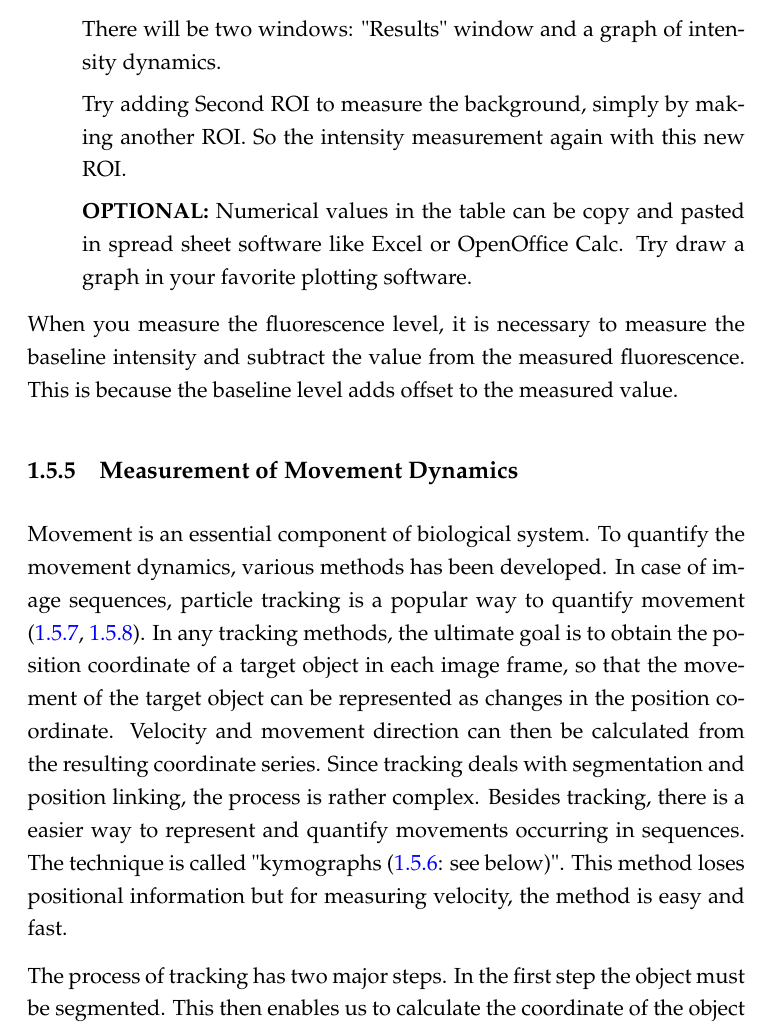
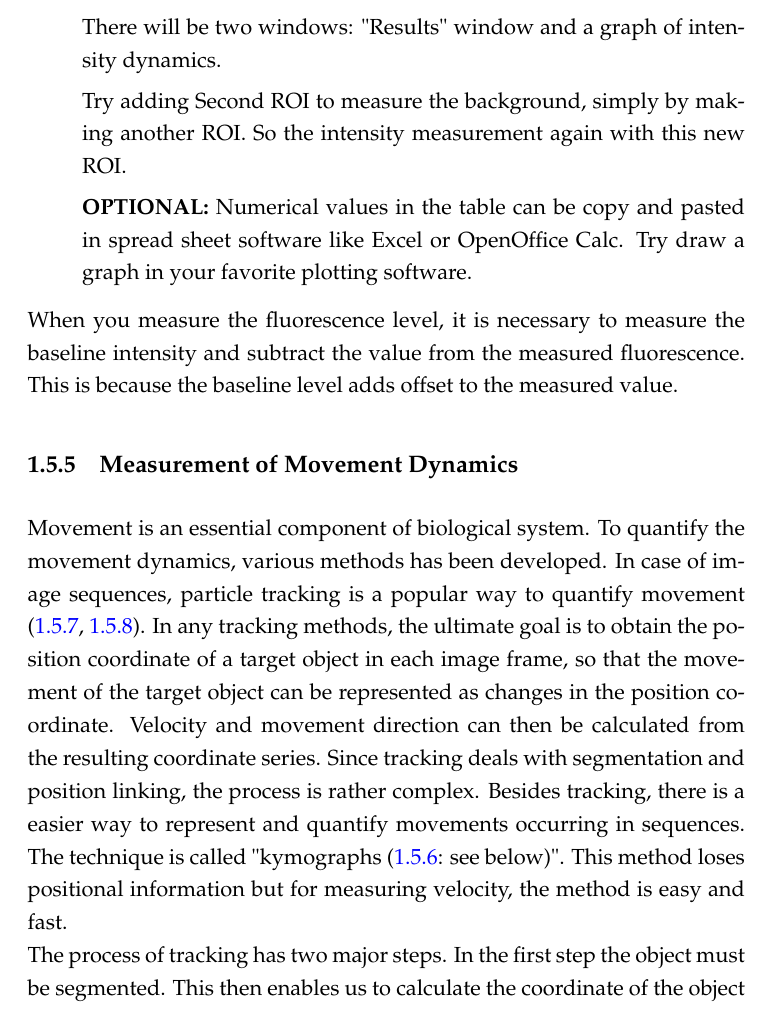
Before and after one commit to miura/ij_textbook1, a LaTeX document (CMCIBasicCourse201102Bib.tex, which reads sections/s5timeseries.tex): part of page 93 of 141, cut so that both start at the same text. Compiled offline with pdfLaTeX.

Commit message:
some minor changes

```diff
--- a/sections/s5timeseries.tex
+++ b/sections/s5timeseries.tex
@@ -207,9 +207,7 @@ Besides tracking, there is a easier way to represent and quantify
 movements occurring in sequences. The technique is called
 "kymographs (\ref{subsubsec:kymograph}: see below)".
 This method loses positional information but for measuring velocity,
-the method is easy and fast. \
-
-
+the method is easy and fast. \\
 
 The process of tracking has two major steps. In the first step the
 object must be segmented. This then enables us to calculate the
```
Also changed, not shown: sections/s2intensity.tex (+0 -2 lines).
